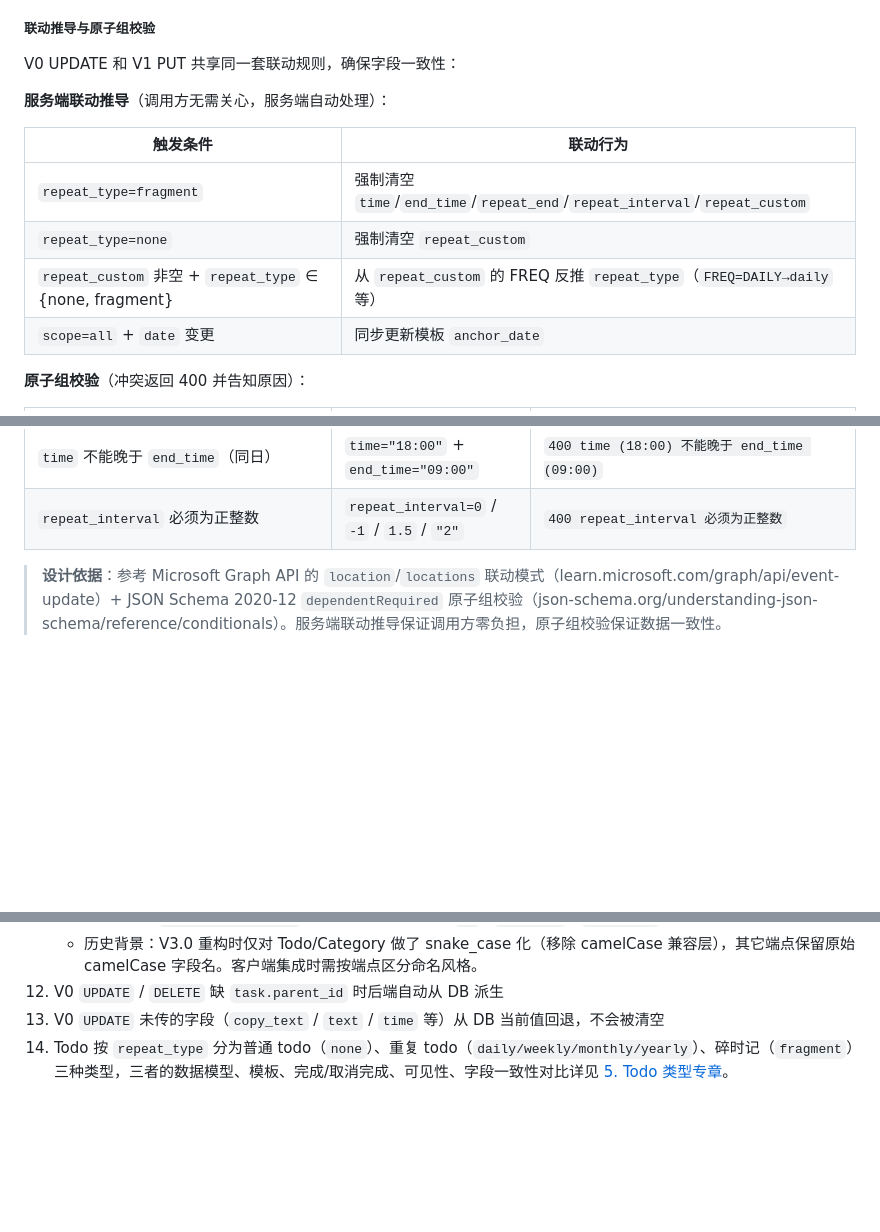
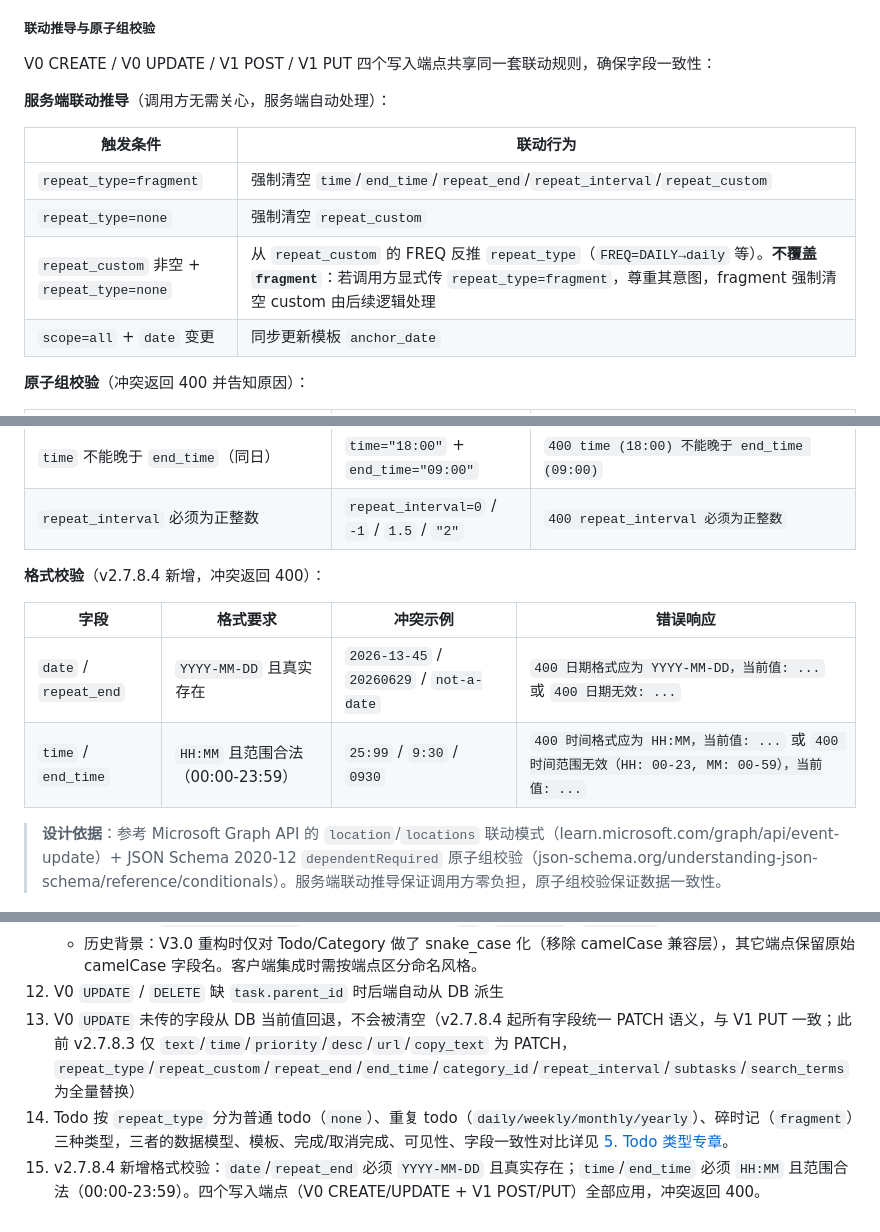
Before and after one commit to moaradc/cf-todo, a Markdown page: API_Wiki.md, 3 parts joined by grey strips. Drawn GitHub-style; blank space fills up the shorter version.

```diff
--- a/API_Wiki.md
+++ b/API_Wiki.md
@@ -1800,7 +1816,7 @@ V0 UPDATE 现为 **PATCH 语义**（与 V1 PUT 一致）——所有字段未传
 
 ##### 联动推导与原子组校验
 
-V0 UPDATE 和 V1 PUT 共享同一套联动规则，确保字段一致性：
+V0 CREATE / V0 UPDATE / V1 POST / V1 PUT 四个写入端点共享同一套联动规则，确保字段一致性：
 
 **服务端联动推导**（调用方无需关心，服务端自动处理）：
 
@@ -1808,7 +1824,7 @@ V0 UPDATE 和 V1 PUT 共享同一套联动规则，确保字段一致性：
 |---------|---------|
 | `repeat_type=fragment` | 强制清空 `time`/`end_time`/`repeat_end`/`repeat_interval`/`repeat_custom` |
 | `repeat_type=none` | 强制清空 `repeat_custom` |
-| `repeat_custom` 非空 + `repeat_type` ∈ {none, fragment} | 从 `repeat_custom` 的 FREQ 反推 `repeat_type`（`FREQ=DAILY→daily` 等） |
+| `repeat_custom` 非空 + `repeat_type=none` | 从 `repeat_custom` 的 FREQ 反推 `repeat_type`（`FREQ=DAILY→daily` 等）。**不覆盖 `fragment`**：若调用方显式传 `repeat_type=fragment`，尊重其意图，fragment 强制清空 custom 由后续逻辑处理 |
 | `scope=all` + `date` 变更 | 同步更新模板 `anchor_date` |
 
 **原子组校验**（冲突返回 400 并告知原因）：
@@ -1819,6 +1835,13 @@ V0 UPDATE 和 V1 PUT 共享同一套联动规则，确保字段一致性：
 | `repeat_interval > 1` 时 `repeat_type` 必须 ∈ {daily,weekly,monthly,yearly} | `repeat_interval=2` + `repeat_type=none` | `400 repeat_interval > 1 仅在 repeat_type 为 daily/weekly/monthly/yearly 时有效，当前 repeat_type=none` |
 | `time` 不能晚于 `end_time`（同日） | `time="18:00"` + `end_time="09:00"` | `400 time (18:00) 不能晚于 end_time (09:00)` |
 | `repeat_interval` 必须为正整数 | `repeat_interval=0` / `-1` / `1.5` / `"2"` | `400 repeat_interval 必须为正整数` |
+
+**格式校验**（v2.7.8.4 新增，冲突返回 400）：
+
+| 字段 | 格式要求 | 冲突示例 | 错误响应 |
+|------|---------|---------|---------|
+| `date` / `repeat_end` | `YYYY-MM-DD` 且真实存在 | `2026-13-45` / `20260629` / `not-a-date` | `400 日期格式应为 YYYY-MM-DD，当前值: ...` 或 `400 日期无效: ...` |
+| `time` / `end_time` | `HH:MM` 且范围合法（00:00-23:59） | `25:99` / `9:30` / `0930` | `400 时间格式应为 HH:MM，当前值: ...` 或 `400 时间范围无效（HH: 00-23, MM: 00-59），当前值: ...` |
 
 > **设计依据**：参考 Microsoft Graph API 的 `location`/`locations` 联动模式（learn.microsoft.com/graph/api/event-update）+ JSON Schema 2020-12 `dependentRequired` 原子组校验（json-schema.org/understanding-json-schema/reference/conditionals）。服务端联动推导保证调用方零负担，原子组校验保证数据一致性。
 
@@ -2113,5 +2154,6 @@ data = response.json()
     - **会话端点**（`GET /api/sessions`）：camelCase，字段 `ua` / `disabled` / `isCurrent`。
     - 历史背景：V3.0 重构时仅对 Todo/Category 做了 snake_case 化（移除 camelCase 兼容层），其它端点保留原始 camelCase 字段名。客户端集成时需按端点区分命名风格。
 12. V0 `UPDATE` / `DELETE` 缺 `task.parent_id` 时后端自动从 DB 派生
-13. V0 `UPDATE` 未传的字段（`copy_text` / `text` / `time` 等）从 DB 当前值回退，不会被清空
+13. V0 `UPDATE` 未传的字段从 DB 当前值回退，不会被清空（v2.7.8.4 起所有字段统一 PATCH 语义，与 V1 PUT 一致；此前 v2.7.8.3 仅 `text`/`time`/`priority`/`desc`/`url`/`copy_text` 为 PATCH，`repeat_type`/`repeat_custom`/`repeat_end`/`end_time`/`category_id`/`repeat_interval`/`subtasks`/`search_terms` 为全量替换）
 14. Todo 按 `repeat_type` 分为普通 todo（`none`）、重复 todo（`daily/weekly/monthly/yearly`）、碎时记（`fragment`）三种类型，三者的数据模型、模板、完成/取消完成、可见性、字段一致性对比详见 [5. Todo 类型专章](#5-todo-类型专章)。
+15. v2.7.8.4 新增格式校验：`date`/`repeat_end` 必须 `YYYY-MM-DD` 且真实存在；`time`/`end_time` 必须 `HH:MM` 且范围合法（00:00-23:59）。四个写入端点（V0 CREATE/UPDATE + V1 POST/PUT）全部应用，冲突返回 400。
```
Also changed, not shown: other parts of API_Wiki.md (+37 -3 lines).
